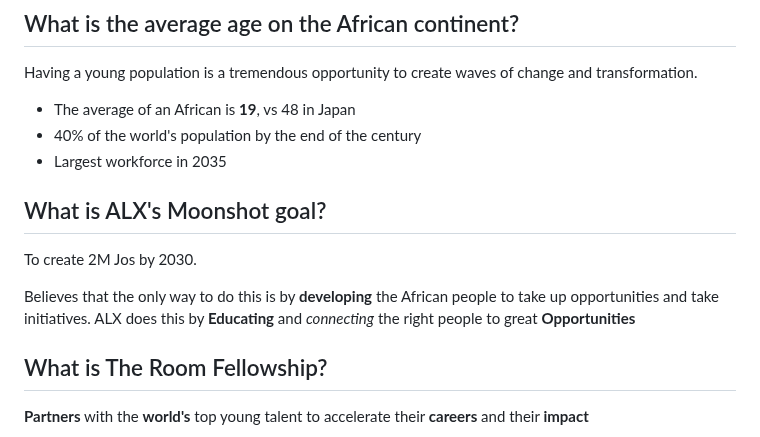
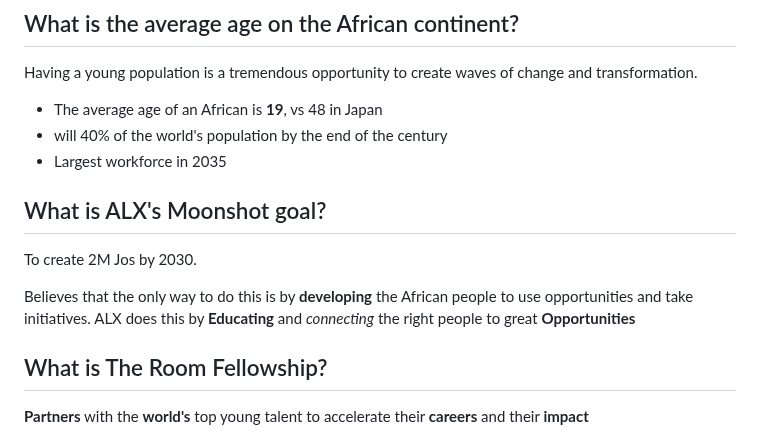
Before and after one commit to nanafox/alx-self-study, a Markdown page: alx-foundations/Week2/2.2-the-room-fellowship.md, the part around one of its changes. GitHub-like rendering.

```diff
--- a/alx-foundations/Week2/2.2-the-room-fellowship.md
+++ b/alx-foundations/Week2/2.2-the-room-fellowship.md
@@ -11,15 +11,15 @@ They have the potential to unlocking the growth and development Africa needs.
 Having a young population is a tremendous opportunity to create waves of
 change and transformation.
 
-- The average of an African is **19**, vs 48 in Japan
-- 40% of the world's population by the end of the century
+- The average age of an African is **19**, vs 48 in Japan
+- will 40% of the world's population by the end of the century
 - Largest workforce in 2035
 
 ## What is ALX's Moonshot goal?
 
 To create 2M Jos by 2030.
 
-Believes that the only way to do this is by **developing** the African people to take up opportunities and take initiatives. ALX does this by **Educating** and *connecting* the right people to great **Opportunities**
+Believes that the only way to do this is by **developing** the African people to use opportunities and take initiatives. ALX does this by **Educating** and *connecting* the right people to great **Opportunities**
 
 ## What is The Room Fellowship?
 
```
Also changed, not shown: other parts of alx-foundations/Week2/2.2-the-room-fellowship.md (+5 -4 lines).
